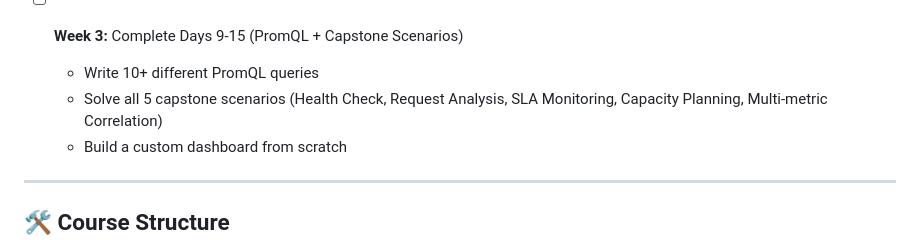
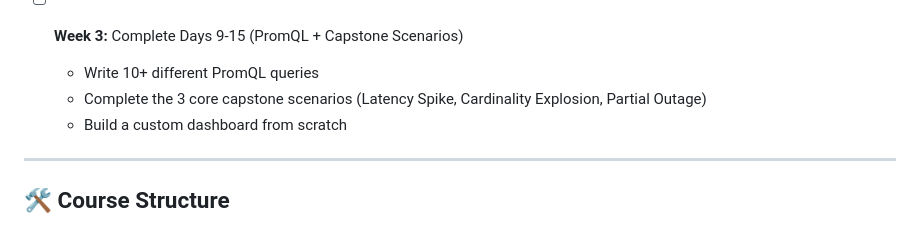
Before and after one commit to OpsCrafted/prometheus-course, a Markdown page: README.md, the part around the change. GitHub-like rendering.

Commit message:
fix: correct capstone count in README (was 5, is 3 core)

```diff
--- a/README.md
+++ b/README.md
@@ -142,7 +142,7 @@ Track your progress:
 
 - [ ] **Week 3:** Complete Days 9-15 (PromQL + Capstone Scenarios)
   - Write 10+ different PromQL queries
-  - Solve all 5 capstone scenarios (Health Check, Request Analysis, SLA Monitoring, Capacity Planning, Multi-metric Correlation)
+  - Complete the 3 core capstone scenarios (Latency Spike, Cardinality Explosion, Partial Outage)
   - Build a custom dashboard from scratch
 
 ---
```
